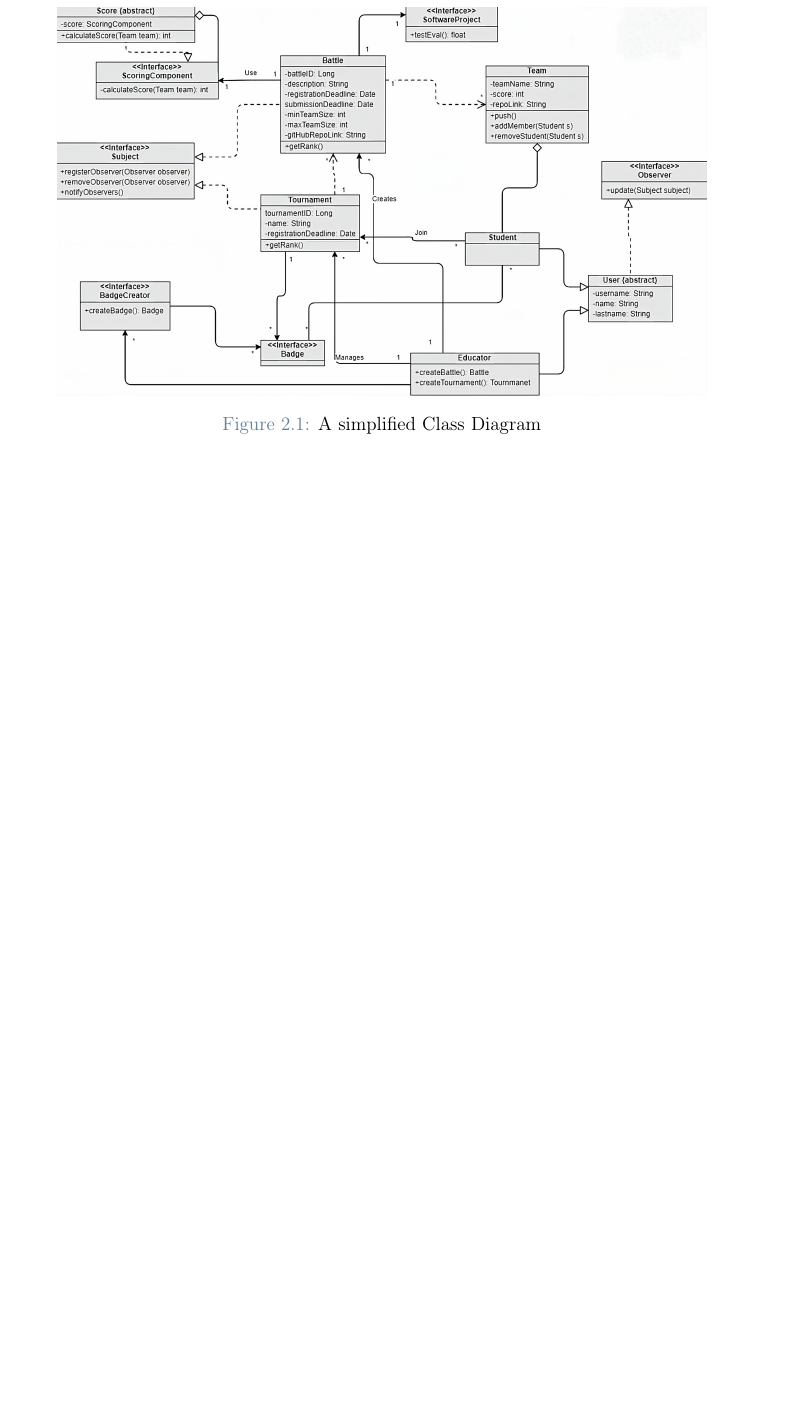
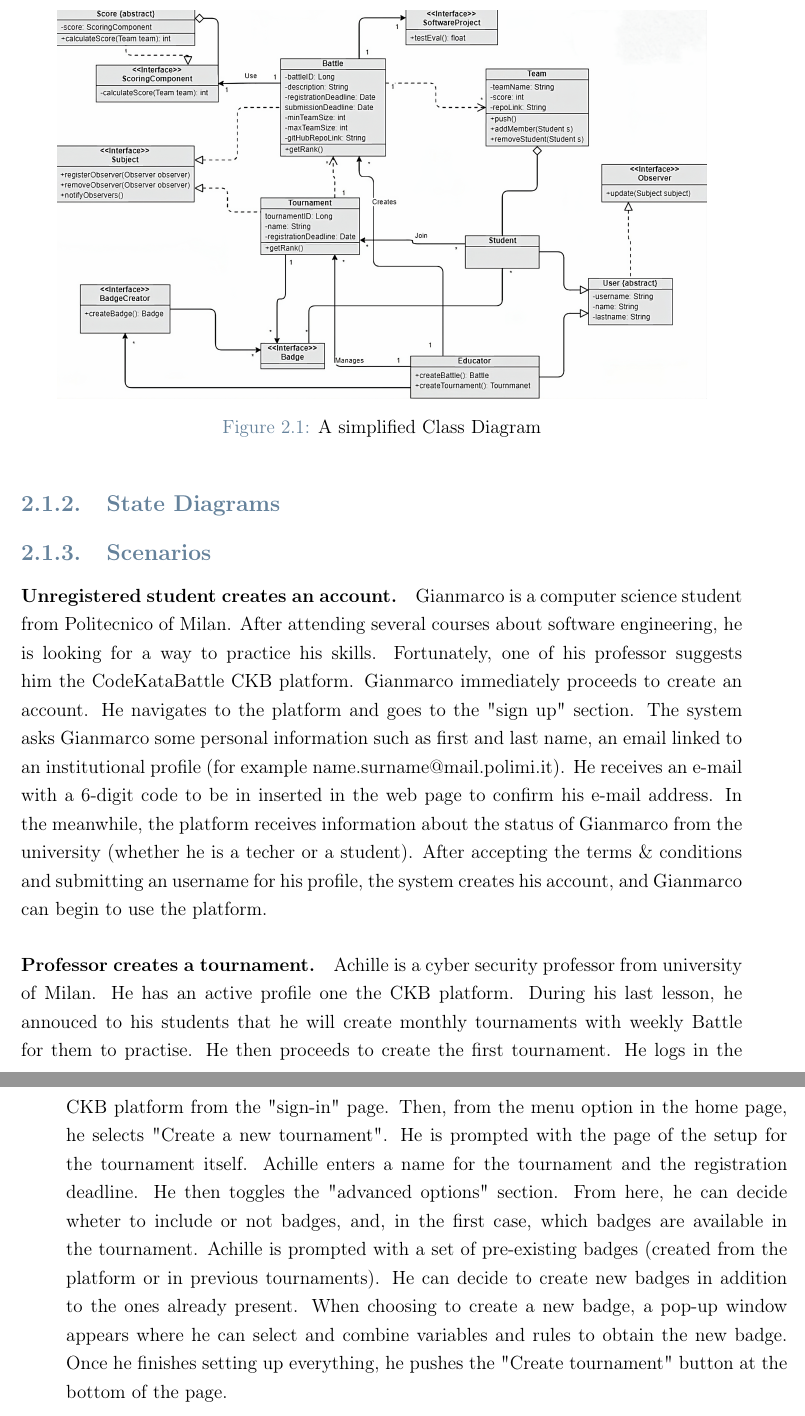
Before and after one commit to federico-zanca/SE2-RDD-ZancaCostantiniZhuge, a LaTeX thesis (RASD/LaTeX/RASD.tex, which reads RASD/LaTeX/Chapters/2_-_Overall_Description.tex): part of page 12 of 26 before the commit and two parts of pages 12 and 13 of 28 after it, the two joined at a grey line, cut so that both start at the same text, the shorter picture padded with empty space. Compiled offline with pdfLaTeX.

Commit message:
Scenarios first commit

```diff
--- a/RASD/LaTeX/Chapters/2_-_Overall_Description.tex
+++ b/RASD/LaTeX/Chapters/2_-_Overall_Description.tex
@@ -25,3 +25,32 @@ More specifically, some design pattern can be taken into consideration:
         \label{fig:class_diagram}%
     \end{center}
 \end{figure}
+
+\subsection{State Diagrams}
+\label{subsec:state_diagrams}%
+
+
+\subsection{Scenarios}
+\label{subsec:scenarios}%
+
+\paragraph{Unregistered student creates an account.}
+Gianmarco is a computer science student from Politecnico of Milan. After attending several courses about software engineering,
+he is looking for a way to practice his skills. Fortunately, one of his professor suggests him the CodeKataBattle CKB platform.
+Gianmarco immediately proceeds to create an account. He navigates to the platform and goes to the "sign up" section.
+The system asks Gianmarco some personal information such as first and last name, an email linked
+to an institutional profile (for example name.surname@mail.polimi.it). He receives an e-mail with a
+6-digit code to be in inserted in the web page to confirm his e-mail address. In the meanwhile, the platform
+receives information about the status of Gianmarco from the university (whether he is a techer or a student).
+After accepting the terms \& conditions
+and submitting an username for his profile, the system creates his account, and Gianmarco can begin to use the platform.
+
+\paragraph{Professor creates a tournament. }
+Achille is a cyber security professor from university of Milan. He has an active profile one the CKB platform.
+During his last lesson, he annouced to his students that he will create monthly tournaments with weekly Battle for them to practise.
+He then proceeds to create the first tournament. He logs in the CKB platform from the "sign-in" page.
+Then, from the menu option in the home page, he selects "Create a new tournament". He is prompted with the page of the setup for the tournament itself.
+Achille enters a name for the tournament and the registration deadline. He then toggles the "advanced options" section.
+From here, he can decide wheter to include or not badges, and, in the first case, which badges are available in the tournament.
+Achille is prompted with a set of pre-existing badges (created from the platform or in previous tournaments). He can decide to
+create new badges in addition to the ones already present. When choosing to create a new badge, a pop-up window appears where he can select and combine
+variables and rules to obtain the new badge. Once he finishes setting up everything, he pushes the "Create tournament" button at the bottom of the page.
```
Also changed, not shown: RASD/LaTeX/Chapters/2_-_Overall_Description.tex (2 more changed lines).
